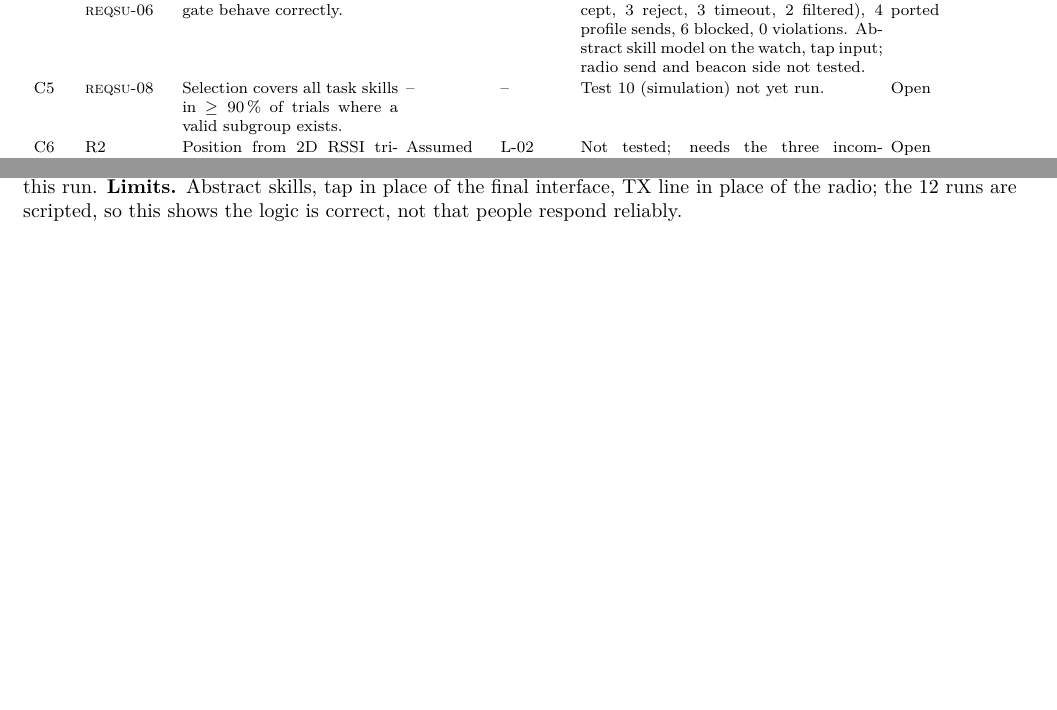
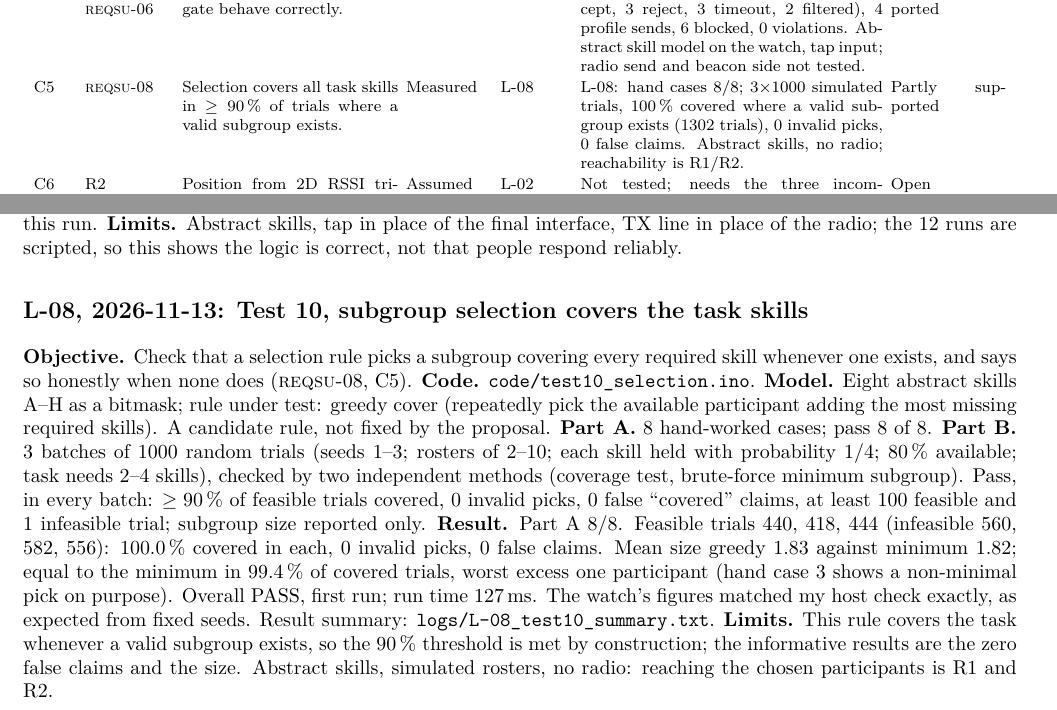
Before and after one commit to Andrei6317869/interindv-pos-tracking, a LaTeX document (documentation/feasibility_report.tex): two parts of pages 2 and 6 of 8 before the commit and two parts of pages 2 and 6 of 9 after it, joined at a grey line, cut so that both start at the same text, the shorter picture padded with empty space. Compiled offline with pdfLaTeX.

Commit message:
Test 10 Performed + Updated Feasibility Report

```diff
--- a/documentation/feasibility_report.tex
+++ b/documentation/feasibility_report.tex
@@ -108,7 +108,7 @@ C1 & \req{04} & The watch can run ESP-NOW and BLE advertising together. & Measur
 C2 & \req{04}, \req{02} & A second device receives the watch's frames, and the reverse. & Measured & L-04 & BLE only: a PC found the advertisement and paired. ESP-NOW, reverse and range untested (Test 1b). & Partly supp.\\
 C3 & \req{02} & At least 27 of 30 messages arrive correctly at 30\,m. & Assumed & L-02 & Not tested. Settled by Test 2 (needs beacon). & Open\\
 C4 & \req{01}, \req{06} & Watch filtering and consent gate behave correctly. & Measured & L-07 & L-07: Test 6 24/24; Test 7 12/12 (4 accept, 3 reject, 3 timeout, 2 filtered), 4 profile sends, 6 blocked, 0 violations. Abstract skill model on the watch, tap input; radio send and beacon side not tested. & Partly supported\\
-C5 & \req{08} & Selection covers all task skills in $\ge 90\,\%$ of trials where a valid subgroup exists. & -- & -- & Test 10 (simulation) not yet run. & Open\\
+C5 & \req{08} & Selection covers all task skills in $\ge 90\,\%$ of trials where a valid subgroup exists. & Measured & L-08 & L-08: hand cases 8/8; 3$\times$1000 simulated trials, 100\,\% covered where a valid subgroup exists (1302 trials), 0 invalid picks, 0 false claims. Abstract skills, no radio; reachability is R1/R2. & Partly supported\\
 C6 & R2 & Position from 2D RSSI trilateration agrees with known positions. & Assumed & L-02 & Not tested; needs the three incoming boards (beacon plus two reference points). Tolerance: \pend{value, set before testing}. & Open\\
 C7 & \req{07} & The beacon's neighbour record and profile data fit in memory with both stacks active. & Calc.\ + measured & L-03, L-04 & Calc.: at most 26\,B. Measured: 173{,}372\,B heap free after both stacks. Not yet loaded on device. & Partly supp.\\
 \bottomrule
@@ -259,6 +260,9 @@ nRF24L01 (2.4\,GHz) & 30--100\,m & 10--30\,m & hurt by walls, concrete floors, 2
 \subsection*{L-07, 2026-11-13, planned: Tests 6 and 7, filtering and consent gate on the watch}
 \textbf{Objective.} Check that the watch filters requests correctly (\req{01}, R3) and shares profile data only after the participant accepts on the watch (\req{06}). \textbf{Code.} \texttt{code/test6\_7\_filter\_consent.ino}. \textbf{Model.} Eight abstract skills A--H as a bitmask; a request is relevant if the participant is available and shares at least one skill. \textbf{Test 6.} 24 hand-written cases (skill rule alone, availability alone, combined); pass: 24 of 24. \textbf{Test 7.} 12 runs (4 accept, 3 reject, 3 timeout, 2 non-matching) on the watch screen; pass: every run as expected, profile sent exactly once in each accept run and never otherwise, zero violations. \textbf{Limits.} The tap stands in for the final interface and the TX line for the radio send, so \req{06} is supported on the watch side only. \textbf{Input mode:} touch screen (touch controller found at 0x38). \textbf{Result, same day:} Test 6, 24 of 24 correct. Test 7, 12 of 12 runs as expected: runs 1--4 accepted, 5--7 rejected, 8--10 timed out, 11--12 filtered; profile sent 4 times (accept runs only), 6 requests blocked by the gate, 0 violations. Overall PASS, first attempt. Serial log: \texttt{logs/L-07\_test6\_7\_serial.txt}. The sketch first failed to compile (enum types used before definition by the IDE's auto-prototypes) and was fixed before this run. \textbf{Limits.} Abstract skills, tap in place of the final interface, TX line in place of the radio; the 12 runs are scripted, so this shows the logic is correct, not that people respond reliably.
 
+\subsection*{L-08, 2026-11-13: Test 10, subgroup selection covers the task skills}
+\textbf{Objective.} Check that a selection rule picks a subgroup covering every required skill whenever one exists, and says so honestly when none does (\req{08}, C5). \textbf{Code.} \texttt{code/test10\_selection.ino}. \textbf{Model.} Eight abstract skills A--H as a bitmask; rule under test: greedy cover (repeatedly pick the available participant adding the most missing required skills). A candidate rule, not fixed by the proposal. \textbf{Part A.} 8 hand-worked cases; pass 8 of 8. \textbf{Part B.} 3 batches of 1000 random trials (seeds 1--3; rosters of 2--10; each skill held with probability 1/4; 80\,\% available; task needs 2--4 skills), checked by two independent methods (coverage test, brute-force minimum subgroup). Pass, in every batch: $\ge 90\,\%$ of feasible trials covered, 0 invalid picks, 0 false ``covered'' claims, at least 100 feasible and 1 infeasible trial; subgroup size reported only. \textbf{Result.} Part A 8/8. Feasible trials 440, 418, 444 (infeasible 560, 582, 556): 100.0\,\% covered in each, 0 invalid picks, 0 false claims. Mean size greedy 1.83 against minimum 1.82; equal to the minimum in 99.4\,\% of covered trials, worst excess one participant (hand case 3 shows a non-minimal pick on purpose). Overall PASS, first run; run time 127\,ms. The watch's figures matched my host check exactly, as expected from fixed seeds. Result summary: \texttt{logs/L-08\_test10\_summary.txt}. \textbf{Limits.} This rule covers the task whenever a valid subgroup exists, so the 90\,\% threshold is met by construction; the informative results are the zero false claims and the size. Abstract skills, simulated rosters, no radio: reaching the chosen participants is R1 and R2.
+
 \textbf{AI use.} Test code and this document's scaffolding were produced with an AI assistant from the instructor's guide, the proposal and the instructor session; results are the author's measurements and must be checked against the logbook.
 
 \clearpage
```
Also changed, not shown: documentation/feasibility_report.tex (5 more changed lines), 1 other file.
